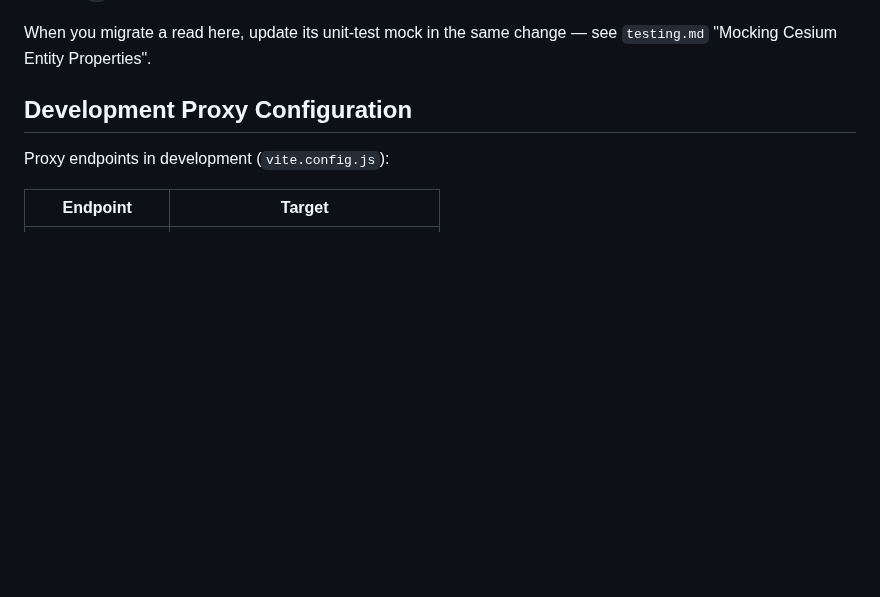
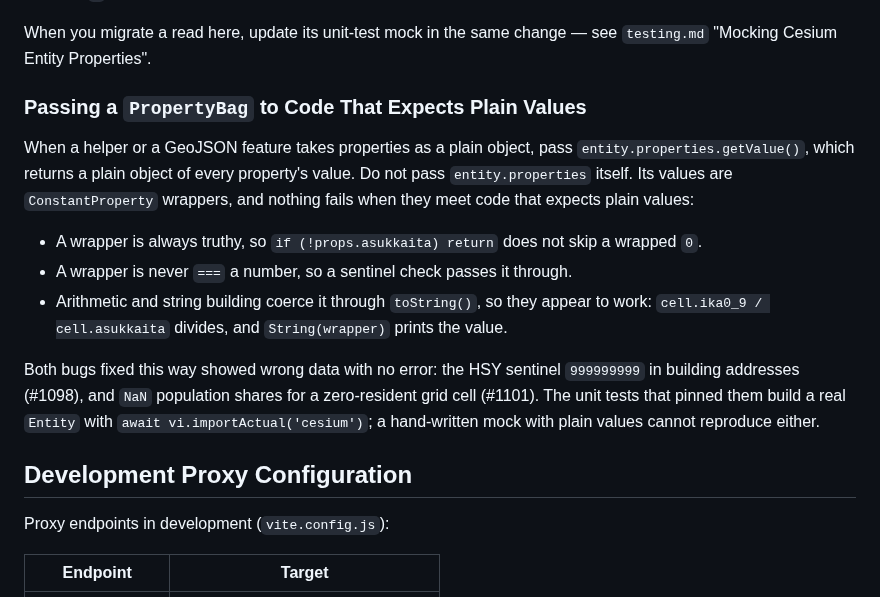
Before and after one commit to ForumViriumHelsinki/R4C-Cesium-Viewer, a Markdown page: .claude/rules/architecture.md, the part around the change. Drawn GitHub-style; blank space fills up the shorter version.

Commit message:
docs(rules): pass PropertyBag.getValue() to code that expects plain values
Two bugs this round (#1098, #1101) came from handing a Cesium
PropertyBag to code that treats its values as plain. Wrappers are
truthy, never equal a number, and coerce through toString() in
arithmetic, so the result is wrong data with no error. Record the
hand-off rule next to the public-API read rule.

Co-Authored-By: Claude Opus 5.5 <noreply@anthropic.com>
Claude-Session: https://claude.ai/code/session_013UhFjej6J5xPpg5busnmDo

```diff
--- a/.claude/rules/architecture.md
+++ b/.claude/rules/architecture.md
@@ -185,6 +185,26 @@ Prefer the public form because:
 
 When you migrate a read here, update its unit-test mock in the same change — see
 `testing.md` "Mocking Cesium Entity Properties".
+
+### Passing a `PropertyBag` to Code That Expects Plain Values
+
+When a helper or a GeoJSON feature takes properties as a plain object, pass
+`entity.properties.getValue()`, which returns a plain object of every property's
+value. Do not pass `entity.properties` itself. Its values are `ConstantProperty`
+wrappers, and nothing fails when they meet code that expects plain values:
+
+- A wrapper is always truthy, so `if (!props.asukkaita) return` does not skip a
+  wrapped `0`.
+- A wrapper is never `===` a number, so a sentinel check passes it through.
+- Arithmetic and string building coerce it through `toString()`, so they appear
+  to work: `cell.ika0_9 / cell.asukkaita` divides, and `String(wrapper)` prints
+  the value.
+
+Both bugs fixed this way showed wrong data with no error: the HSY sentinel
+`999999999` in building addresses (#1098), and `NaN` population shares for a
+zero-resident grid cell (#1101). The unit tests that pinned them build a real
+`Entity` with `await vi.importActual('cesium')`; a hand-written mock with plain
+values cannot reproduce either.
 
 ## Development Proxy Configuration
 
```
